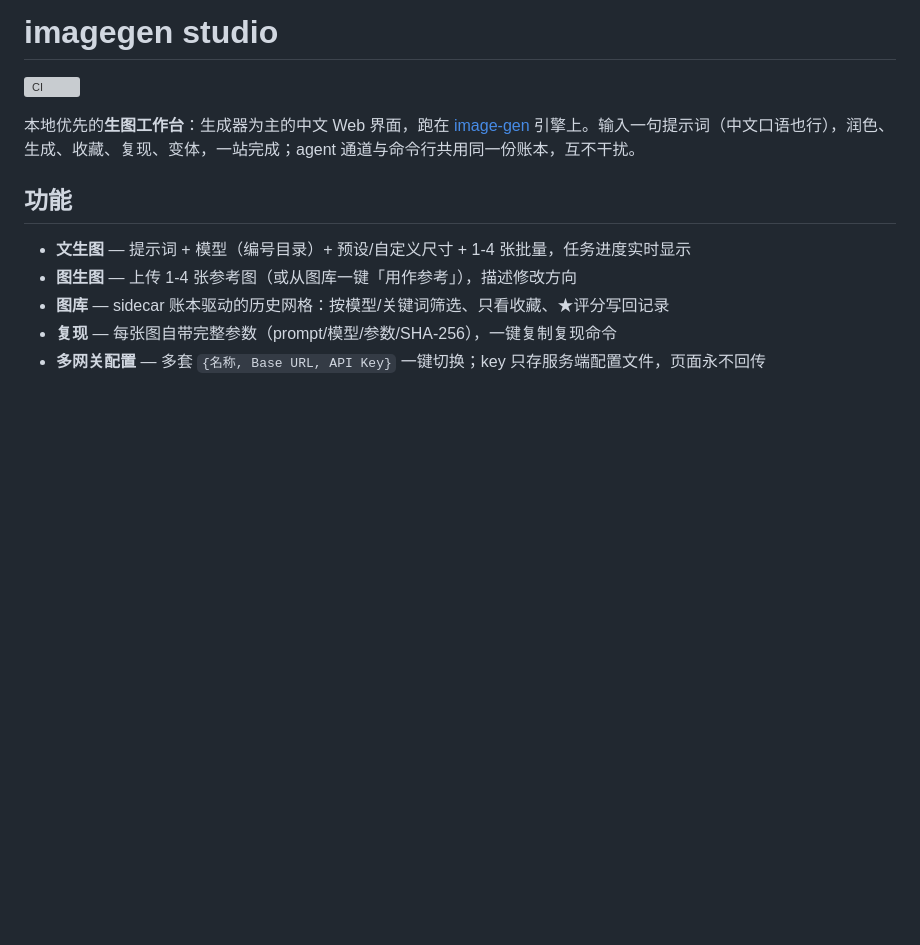
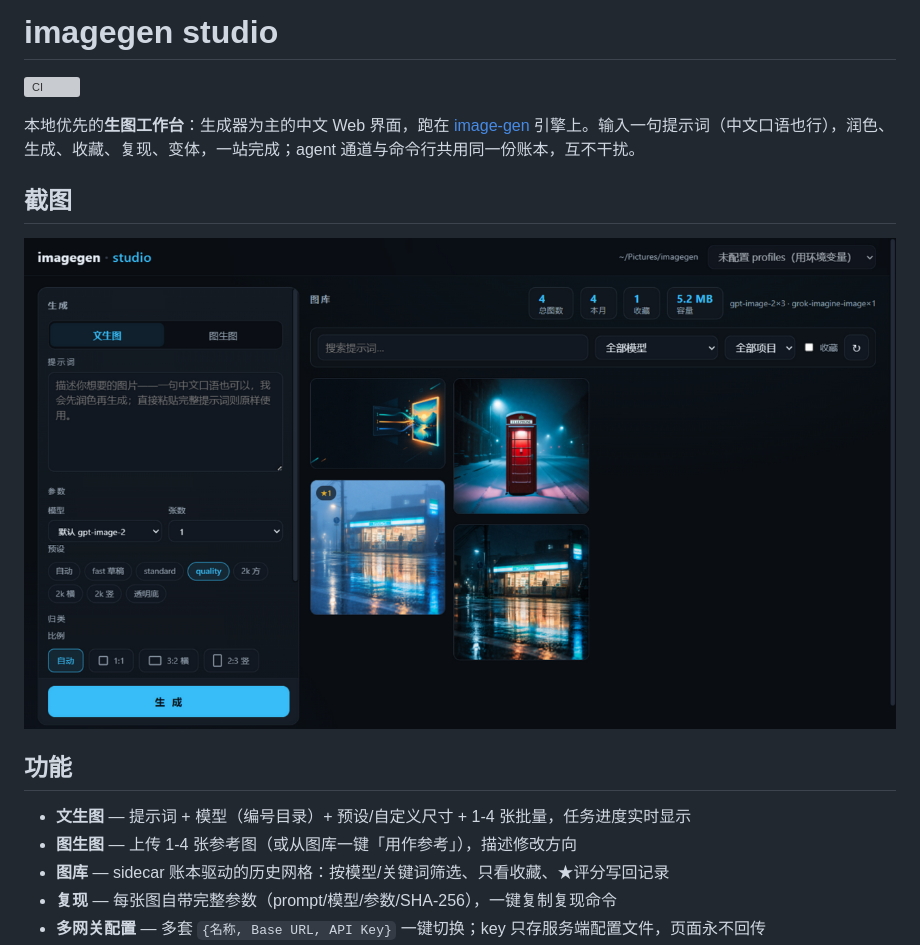
Before and after one commit to xinghe-labs/imagegen-studio, a Markdown page: README.md, the part around the change. Rendered like a GitHub page; pictures changed too: docs/screenshot.png (added); blank space fills up the shorter version; grey boxes are pictures that could not be loaded.

Commit message:
docs: add workbench screenshot to the README

```diff
--- a/README.md
+++ b/README.md
@@ -3,6 +3,10 @@
 [![CI](https://github.com/xinghe-labs/imagegen-studio/actions/workflows/ci.yml/badge.svg)](https://github.com/xinghe-labs/imagegen-studio/actions/workflows/ci.yml)
 
 本地优先的**生图工作台**：生成器为主的中文 Web 界面，跑在 [image-gen](https://github.com/xinghe-labs/image-gen) 引擎上。输入一句提示词（中文口语也行），润色、生成、收藏、复现、变体，一站完成；agent 通道与命令行共用同一份账本，互不干扰。
+
+## 截图
+
+![imagegen studio](docs/screenshot.png)
 
 ## 功能
 
```
